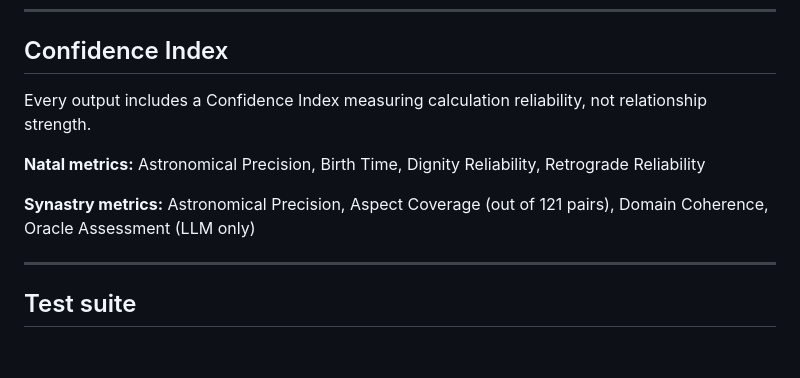
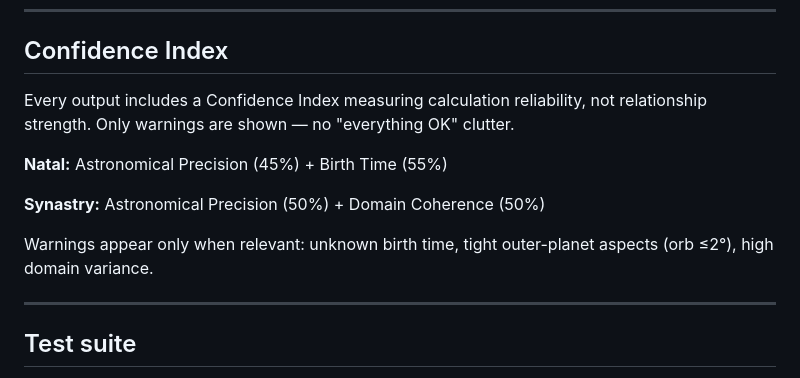
Before and after one commit to damienigg/synastry, a Markdown page: README.md, the part around the change. Rendered like a GitHub page; blank space fills up the shorter version.

Commit message:
update README confidence index section
Co-Authored-By: Claude Opus 4.6 (1M context) <noreply@anthropic.com>

```diff
--- a/README.md
+++ b/README.md
@@ -87,11 +87,13 @@ No external API or internet connection is needed for interpretation. Everything
 
 ## Confidence Index
 
-Every output includes a Confidence Index measuring calculation reliability, not relationship strength.
+Every output includes a Confidence Index measuring calculation reliability, not relationship strength. Only warnings are shown — no "everything OK" clutter.
 
-**Natal metrics:** Astronomical Precision, Birth Time, Dignity Reliability, Retrograde Reliability
+**Natal:** Astronomical Precision (45%) + Birth Time (55%)
 
-**Synastry metrics:** Astronomical Precision, Aspect Coverage (out of 121 pairs), Domain Coherence, Oracle Assessment (LLM only)
+**Synastry:** Astronomical Precision (50%) + Domain Coherence (50%)
+
+Warnings appear only when relevant: unknown birth time, tight outer-planet aspects (orb ≤2°), high domain variance.
 
 ---
 
```
